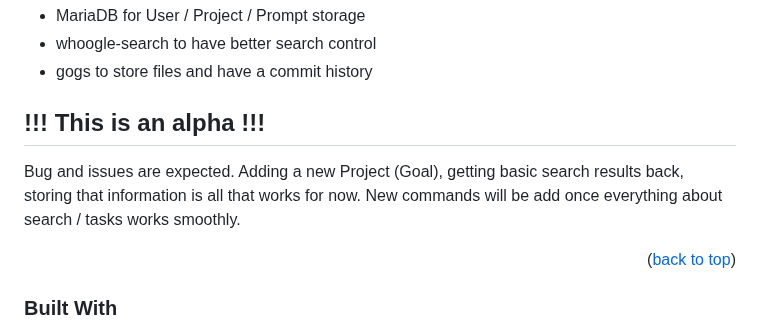
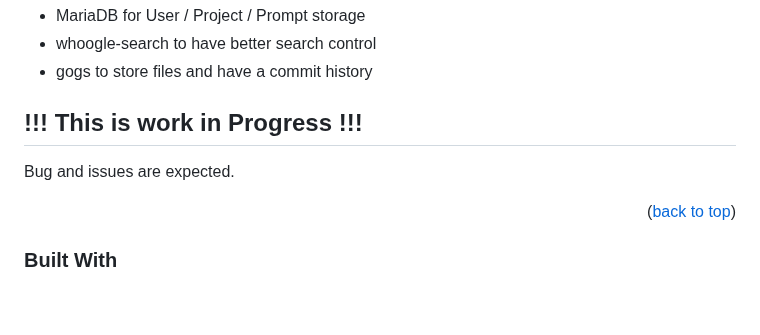
Before and after one commit to th-neu/lairad, a Markdown page: README.md, the part around the change. GitHub-like rendering; blank space fills up the shorter version.

Commit message:
Update README.md
docs: Work in Progress added to README.md

```diff
--- a/README.md
+++ b/README.md
@@ -61,8 +61,8 @@ lairad is a local artificial intelligence research and development tool. Same in
 * whoogle-search to have better search control<br>
 * gogs to store files and have a commit history
 
-## !!! This is an alpha !!!
-Bug and issues are expected. Adding a new Project (Goal), getting basic search results back, storing that information is all that works for now. New commands will be add once everything about search / tasks works smoothly.
+## !!! This is work in Progress !!!
+Bug and issues are expected.
 
 <p align="right">(<a href="#readme-top">back to top</a>)</p>
 
```
